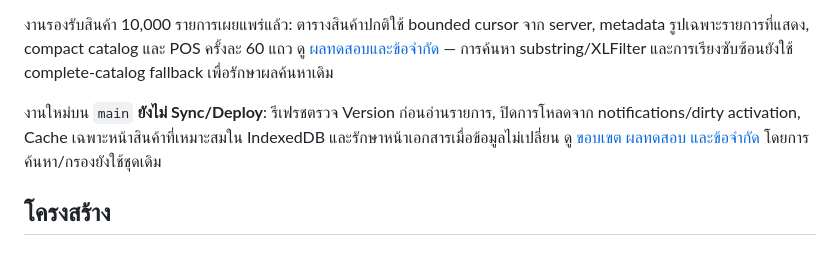
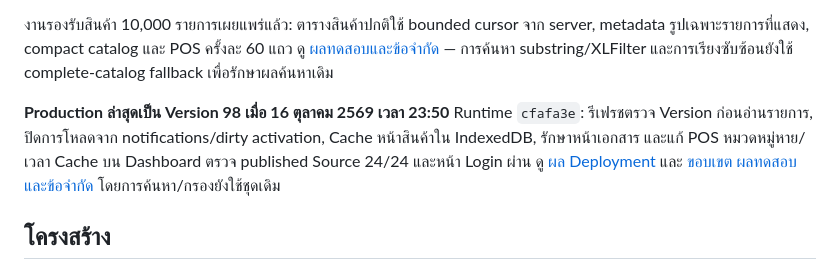
Before and after one commit to sudket04/SYY-Shop, a Markdown page: README.md, the part around the change. GitHub-like rendering.

Commit message:
Document verified production deployment version 98

```diff
--- a/README.md
+++ b/README.md
@@ -6,7 +6,7 @@ Source ผ่านการแก้ audit 1–40 และทดสอบใ
 
 งานรองรับสินค้า 10,000 รายการเผยแพร่แล้ว: ตารางสินค้าปกติใช้ bounded cursor จาก server, metadata รูปเฉพาะรายการที่แสดง, compact catalog และ POS ครั้งละ 60 แถว ดู [ผลทดสอบและข้อจำกัด](docs/HYBRID-CACHE-2026-10-16.md) — การค้นหา substring/XLFilter และการเรียงซับซ้อนยังใช้ complete-catalog fallback เพื่อรักษาผลค้นหาเดิม
 
-งานใหม่บน `main` **ยังไม่ Sync/Deploy**: รีเฟรชตรวจ Version ก่อนอ่านรายการ, ปิดการโหลดจาก notifications/dirty activation, Cache เฉพาะหน้าสินค้าที่เหมาะสมใน IndexedDB และรักษาหน้าเอกสารเมื่อข้อมูลไม่เปลี่ยน ดู [ขอบเขต ผลทดสอบ และข้อจำกัด](docs/VERSION-FIRST-CACHE-2026-10-16.md) โดยการค้นหา/กรองยังใช้ชุดเดิม
+**Production ล่าสุดเป็น Version 98 เมื่อ 16 ตุลาคม 2569 เวลา 23:50** Runtime `cfafa3e`: รีเฟรชตรวจ Version ก่อนอ่านรายการ, ปิดการโหลดจาก notifications/dirty activation, Cache หน้าสินค้าใน IndexedDB, รักษาหน้าเอกสาร และแก้ POS หมวดหมู่หาย/เวลา Cache บน Dashboard ตรวจ published Source 24/24 และหน้า Login ผ่าน ดู [ผล Deployment](docs/DEPLOYMENT-2026-10-16-V98.md) และ [ขอบเขต ผลทดสอบ และข้อจำกัด](docs/VERSION-FIRST-CACHE-2026-10-16.md) โดยการค้นหา/กรองยังใช้ชุดเดิม
 
 ## โครงสร้าง
 
```
Also changed, not shown: docs/DEPLOYMENT-2026-10-16-V98.md (added, +47 -0 lines), docs/VERSION-FIRST-CACHE-2026-10-16.md (+2 -0 lines).
